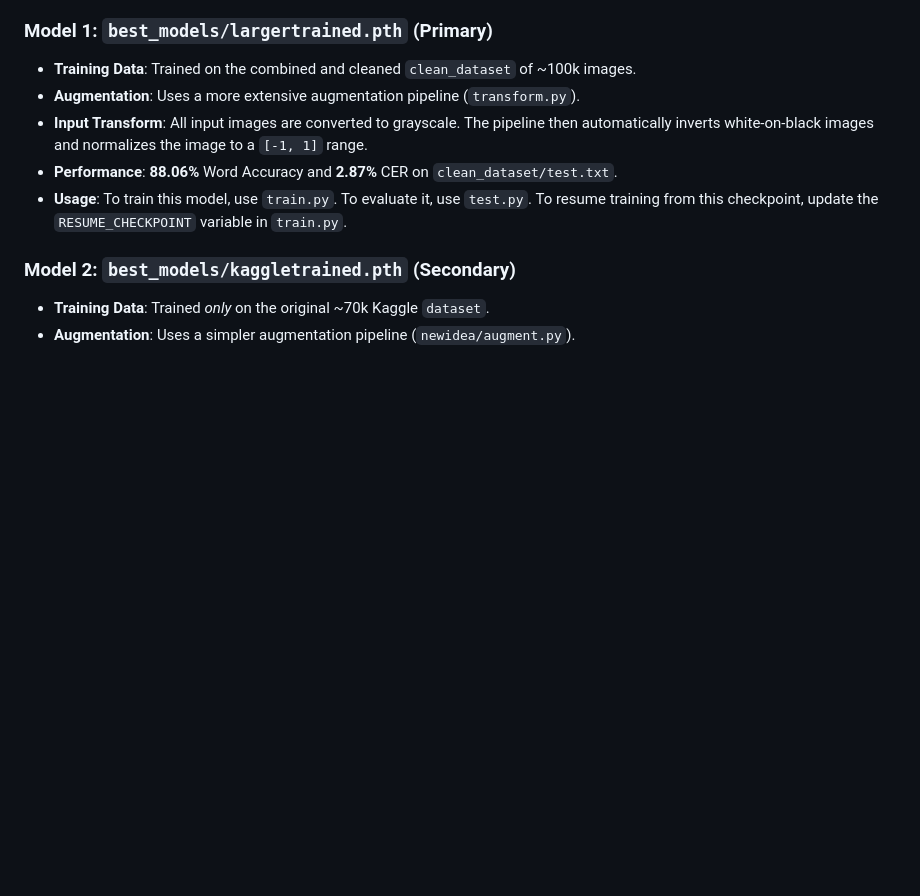
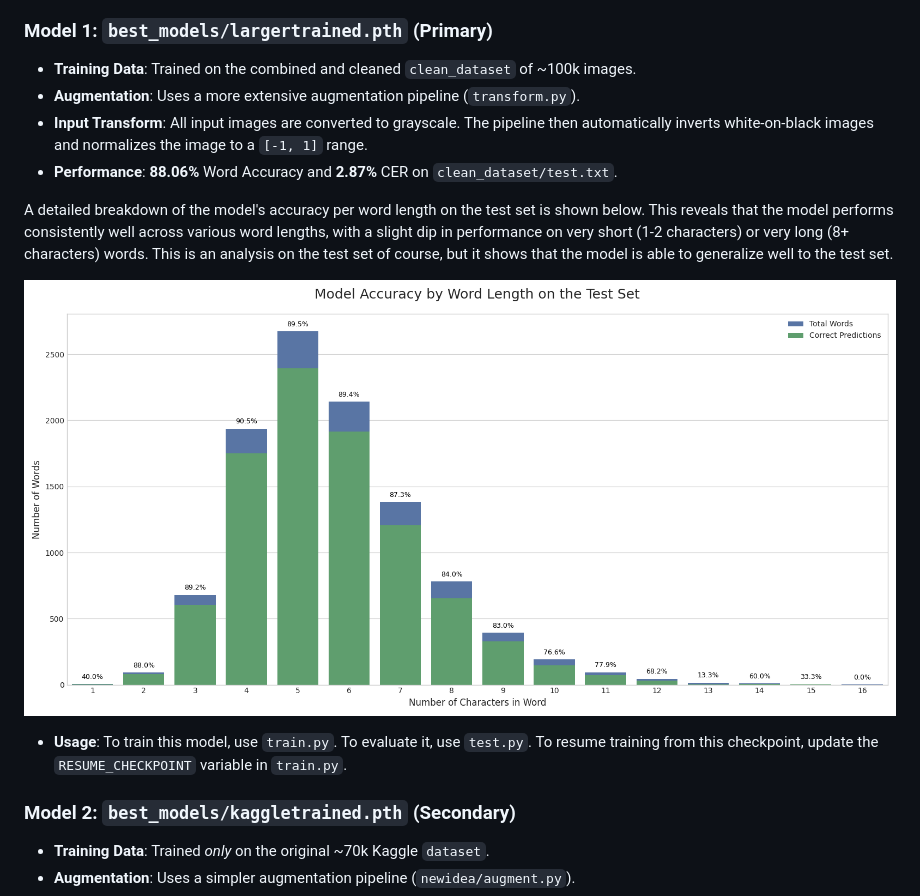
Before and after one commit to jibby1729/KashViT, a Markdown page: README.md, the part around the change. Drawn GitHub-style; pictures changed too: word_length_accuracy_histogram.png (added); blank space fills up the shorter version.

Commit message:
img and dataset

```diff
--- a/README.md
+++ b/README.md
@@ -100,6 +100,11 @@ Both models are Vision Transformers of ~840k parameters, using 4 transformer lay
 - **Augmentation**: Uses a more extensive augmentation pipeline (`transform.py`).
 - **Input Transform**: All input images are converted to grayscale. The pipeline then automatically inverts white-on-black images and normalizes the image to a `[-1, 1]` range.
 - **Performance**: **88.06%** Word Accuracy and **2.87%** CER on `clean_dataset/test.txt`.
+
+A detailed breakdown of the model's accuracy per word length on the test set is shown below. This reveals that the model performs consistently well across various word lengths, with a slight dip in performance on very short (1-2 characters) or very long (8+ characters) words. This is an analysis on the test set of course, but it shows that the model is able to generalize well to the test set.
+
+![Word Length Accuracy](word_length_accuracy_histogram.png)
+
 - **Usage**: To train this model, use `train.py`. To evaluate it, use `test.py`. To resume training from this checkpoint, update the `RESUME_CHECKPOINT` variable in `train.py`.
 
 ### Model 2: `best_models/kaggletrained.pth` (Secondary)
```
